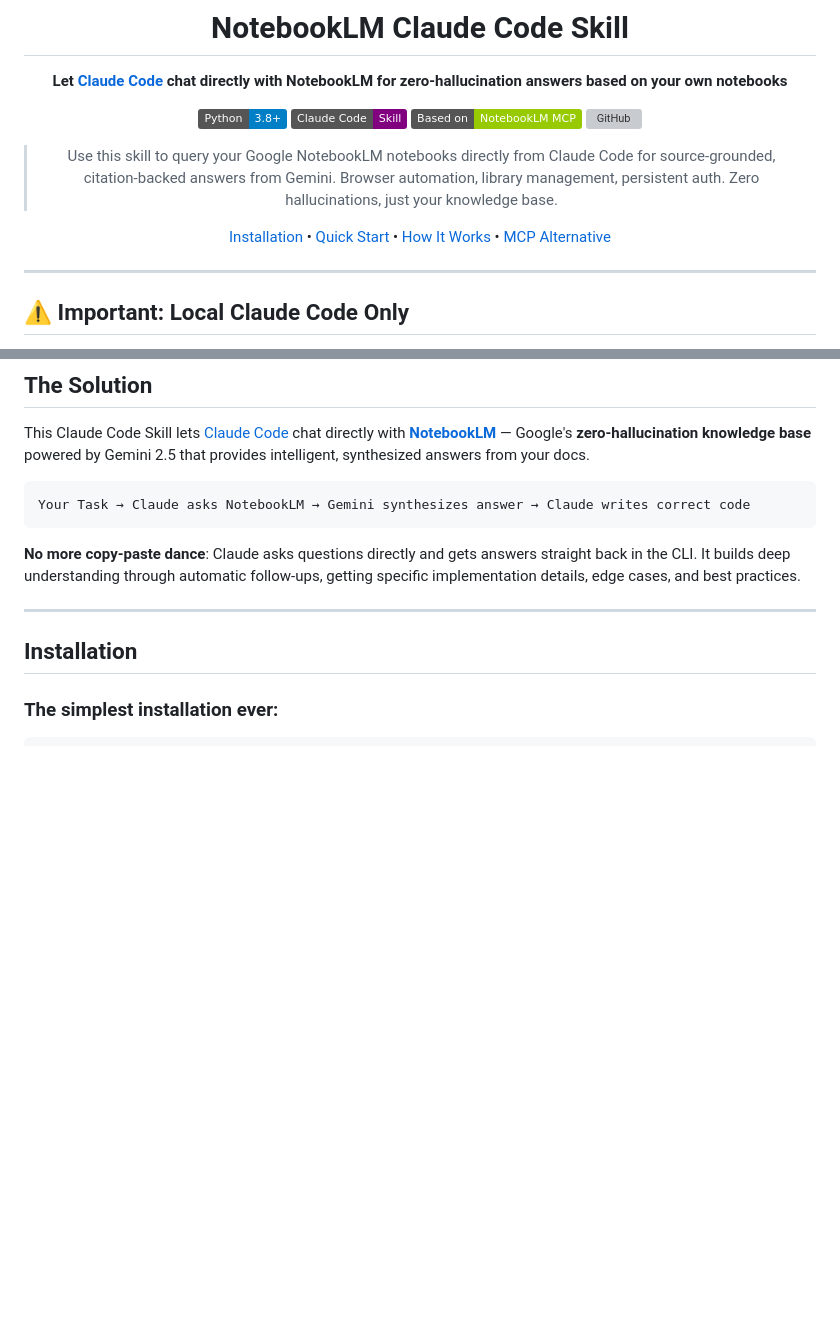
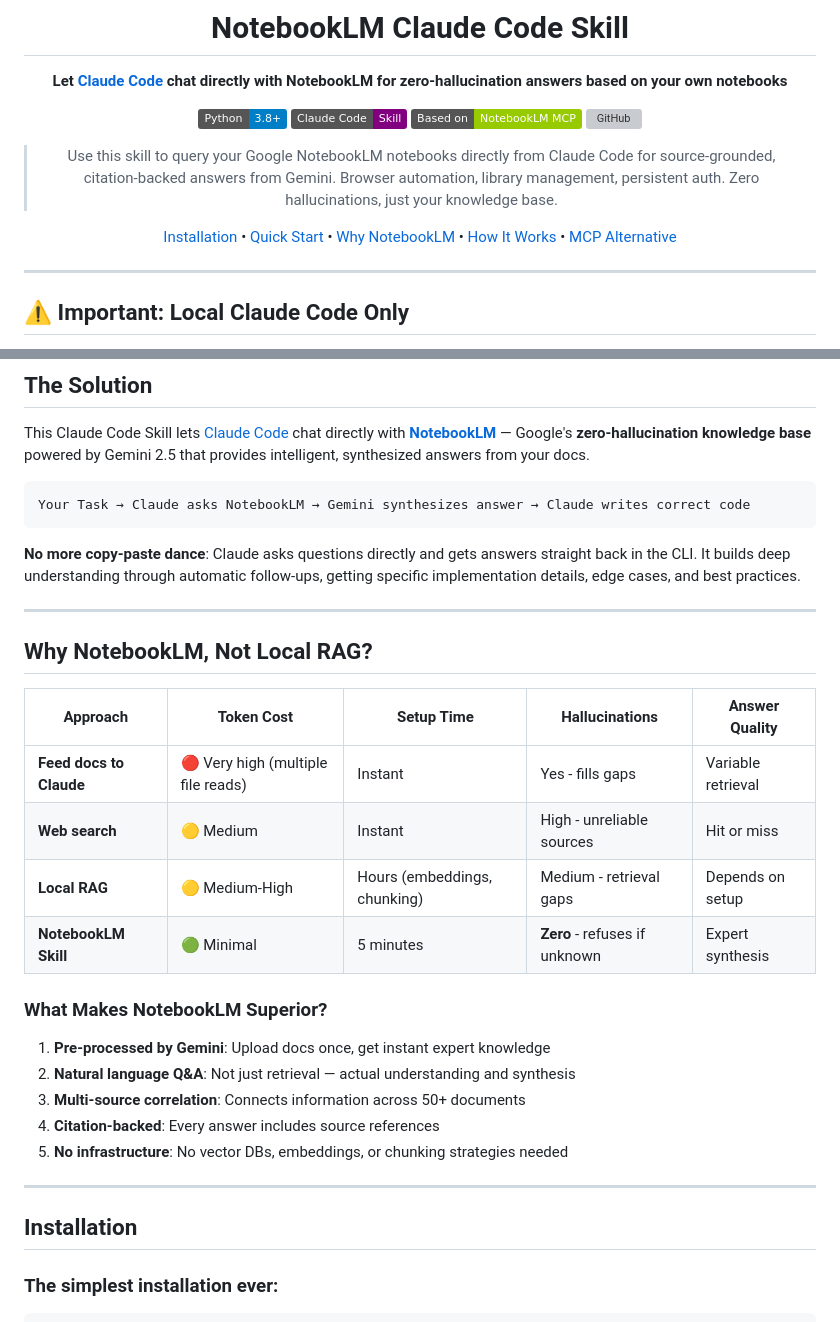
Before and after one commit to PleasePrompto/notebooklm-skill, a Markdown page: README.md, 2 parts joined by grey strips. Rendered like a GitHub page; badges without logos; blank space fills up the shorter version; grey boxes are pictures that could not be loaded.

Commit message:
Add 'Why NotebookLM, Not Local RAG?' section to README
- Add comparison table: Feed docs vs Web search vs Local RAG vs NotebookLM Skill
- Highlight key advantages: pre-processed knowledge, natural Q&A, multi-source correlation
- Add navigation link in top menu
- Consistent with MCP server README structure

````diff
--- a/README.md
+++ b/README.md
@@ -11,7 +11,7 @@
 
 > Use this skill to query your Google NotebookLM notebooks directly from Claude Code for source-grounded, citation-backed answers from Gemini. Browser automation, library management, persistent auth. Zero hallucinations, just your knowledge base.
 
-[Installation](#installation) • [Quick Start](#quick-start) • [How It Works](#how-it-works) • [MCP Alternative](https://github.com/PleasePrompto/notebooklm-mcp)
+[Installation](#installation) • [Quick Start](#quick-start) • [Why NotebookLM](#why-notebooklm-not-local-rag) • [How It Works](#how-it-works) • [MCP Alternative](https://github.com/PleasePrompto/notebooklm-mcp)
 
 </div>
 
@@ -42,6 +42,25 @@ Your Task → Claude asks NotebookLM → Gemini synthesizes answer → Claude wr
 ```
 
 **No more copy-paste dance**: Claude asks questions directly and gets answers straight back in the CLI. It builds deep understanding through automatic follow-ups, getting specific implementation details, edge cases, and best practices.
+
+---
+
+## Why NotebookLM, Not Local RAG?
+
+| Approach | Token Cost | Setup Time | Hallucinations | Answer Quality |
+|----------|------------|------------|----------------|----------------|
+| **Feed docs to Claude** | 🔴 Very high (multiple file reads) | Instant | Yes - fills gaps | Variable retrieval |
+| **Web search** | 🟡 Medium | Instant | High - unreliable sources | Hit or miss |
+| **Local RAG** | 🟡 Medium-High | Hours (embeddings, chunking) | Medium - retrieval gaps | Depends on setup |
+| **NotebookLM Skill** | 🟢 Minimal | 5 minutes | **Zero** - refuses if unknown | Expert synthesis |
+
+### What Makes NotebookLM Superior?
+
+1. **Pre-processed by Gemini**: Upload docs once, get instant expert knowledge
+2. **Natural language Q&A**: Not just retrieval — actual understanding and synthesis
+3. **Multi-source correlation**: Connects information across 50+ documents
+4. **Citation-backed**: Every answer includes source references
+5. **No infrastructure**: No vector DBs, embeddings, or chunking strategies needed
 
 ---
 
````
